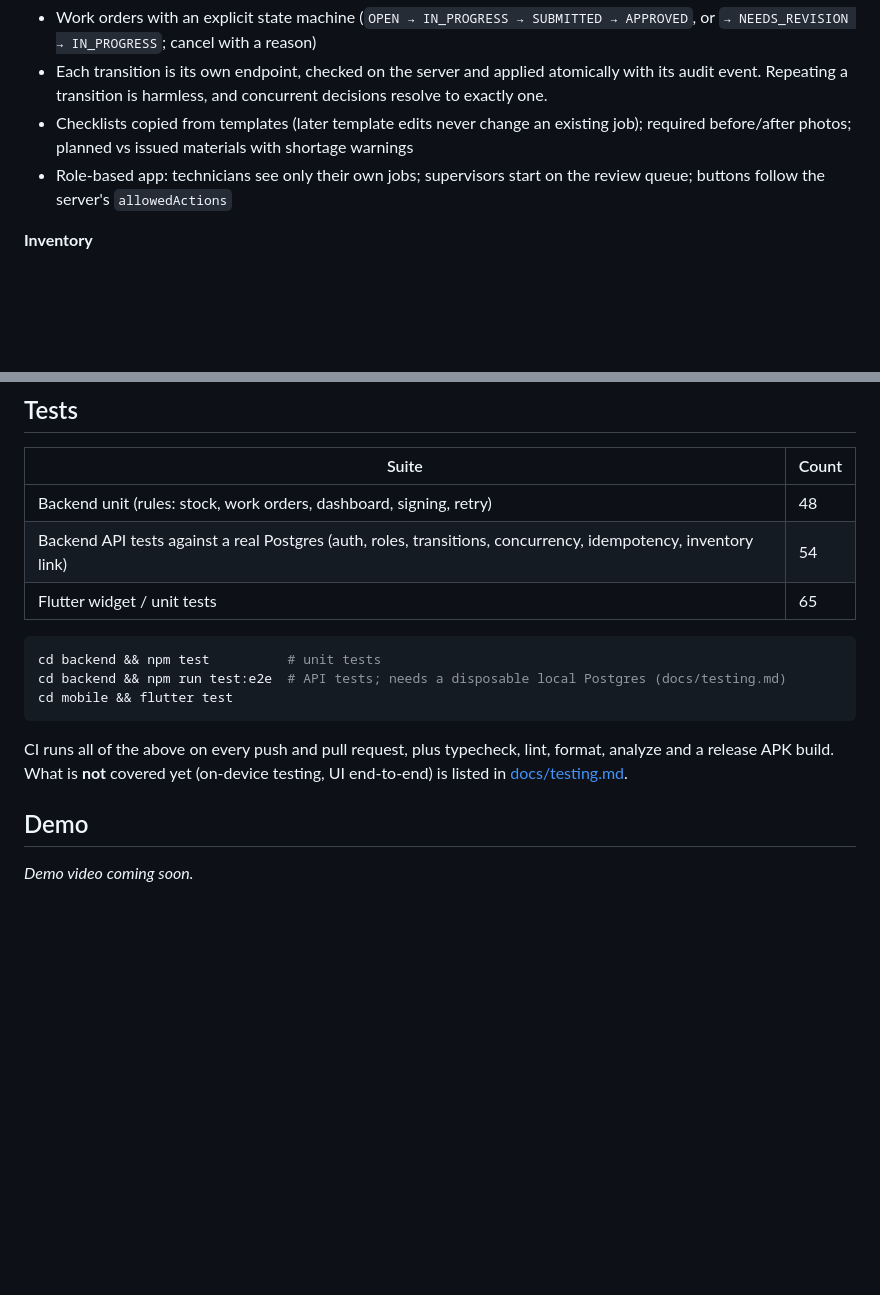
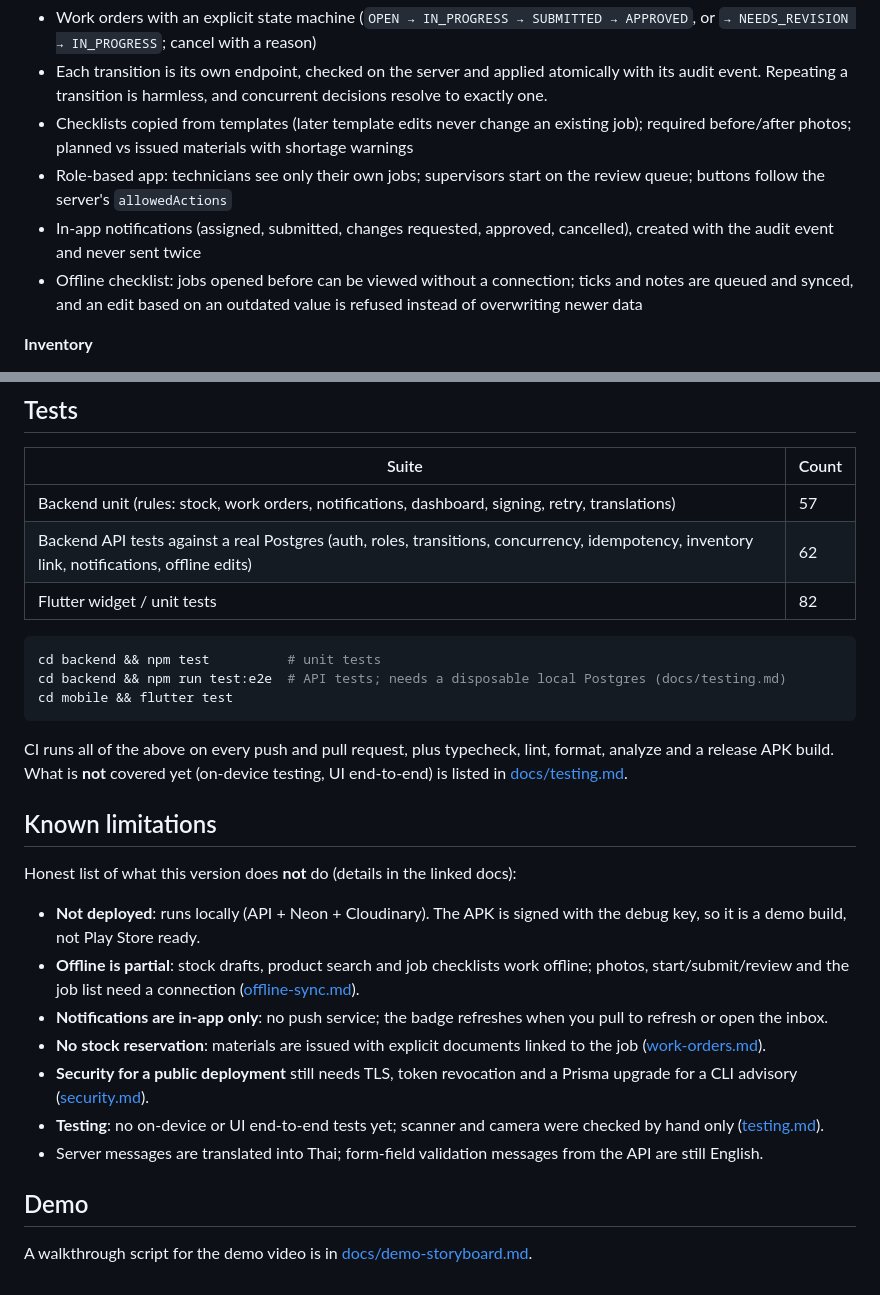
Before and after one commit to Foam-01/StockFlowMobile, a Markdown page: README.md, 2 parts joined by grey strips. Rendered like a GitHub page; blank space fills up the shorter version.

````diff
--- a/README.md
+++ b/README.md
@@ -53,6 +53,11 @@ work-order step is auditable.
   with shortage warnings
 - Role-based app: technicians see only their own jobs; supervisors start on
   the review queue; buttons follow the server's `allowedActions`
+- In-app notifications (assigned, submitted, changes requested, approved,
+  cancelled), created with the audit event and never sent twice
+- Offline checklist: jobs opened before can be viewed without a connection;
+  ticks and notes are queued and synced, and an edit based on an outdated
+  value is refused instead of overwriting newer data
 
 **Inventory**
 - **Dashboard:** stock KPIs, received vs issued over the last 7 days, products that need attention, recent activity
@@ -202,9 +207,9 @@ The full list is in Swagger at `/docs` and in [docs/work-orders.md](docs/work-or
 
 | Suite | Count |
 |---|---|
-| Backend unit (rules: stock, work orders, dashboard, signing, retry) | 48 |
-| Backend API tests against a real Postgres (auth, roles, transitions, concurrency, idempotency, inventory link) | 54 |
-| Flutter widget / unit tests | 65 |
+| Backend unit (rules: stock, work orders, notifications, dashboard, signing, retry, translations) | 57 |
+| Backend API tests against a real Postgres (auth, roles, transitions, concurrency, idempotency, inventory link, notifications, offline edits) | 62 |
+| Flutter widget / unit tests | 82 |
 
 ```bash
 cd backend && npm test          # unit tests
@@ -216,7 +221,27 @@ CI runs all of the above on every push and pull request, plus typecheck,
 lint, format, analyze and a release APK build. What is **not** covered yet
 (on-device testing, UI end-to-end) is listed in [docs/testing.md](docs/testing.md).
 
+## Known limitations
+
+Honest list of what this version does **not** do (details in the linked docs):
+
+- **Not deployed**: runs locally (API + Neon + Cloudinary). The APK is signed
+  with the debug key, so it is a demo build, not Play Store ready.
+- **Offline is partial**: stock drafts, product search and job checklists work
+  offline; photos, start/submit/review and the job list need a connection
+  ([offline-sync.md](docs/offline-sync.md)).
+- **Notifications are in-app only**: no push service; the badge refreshes when
+  you pull to refresh or open the inbox.
+- **No stock reservation**: materials are issued with explicit documents
+  linked to the job ([work-orders.md](docs/work-orders.md)).
+- **Security for a public deployment** still needs TLS, token revocation and a
+  Prisma upgrade for a CLI advisory ([security.md](docs/security.md#review-2026-10-12)).
+- **Testing**: no on-device or UI end-to-end tests yet; scanner and camera were
+  checked by hand only ([testing.md](docs/testing.md)).
+- Server messages are translated into Thai; form-field validation messages
+  from the API are still English.
+
 ## Demo
 
-<!-- Add a short screen recording link here (e.g. YouTube / Google Drive). -->
-_Demo video coming soon._
+A walkthrough script for the demo video is in
+[docs/demo-storyboard.md](docs/demo-storyboard.md).
````
Also changed, not shown: README.th.md (+19 -4 lines), docs/demo-storyboard.md (added, +25 -0 lines).
